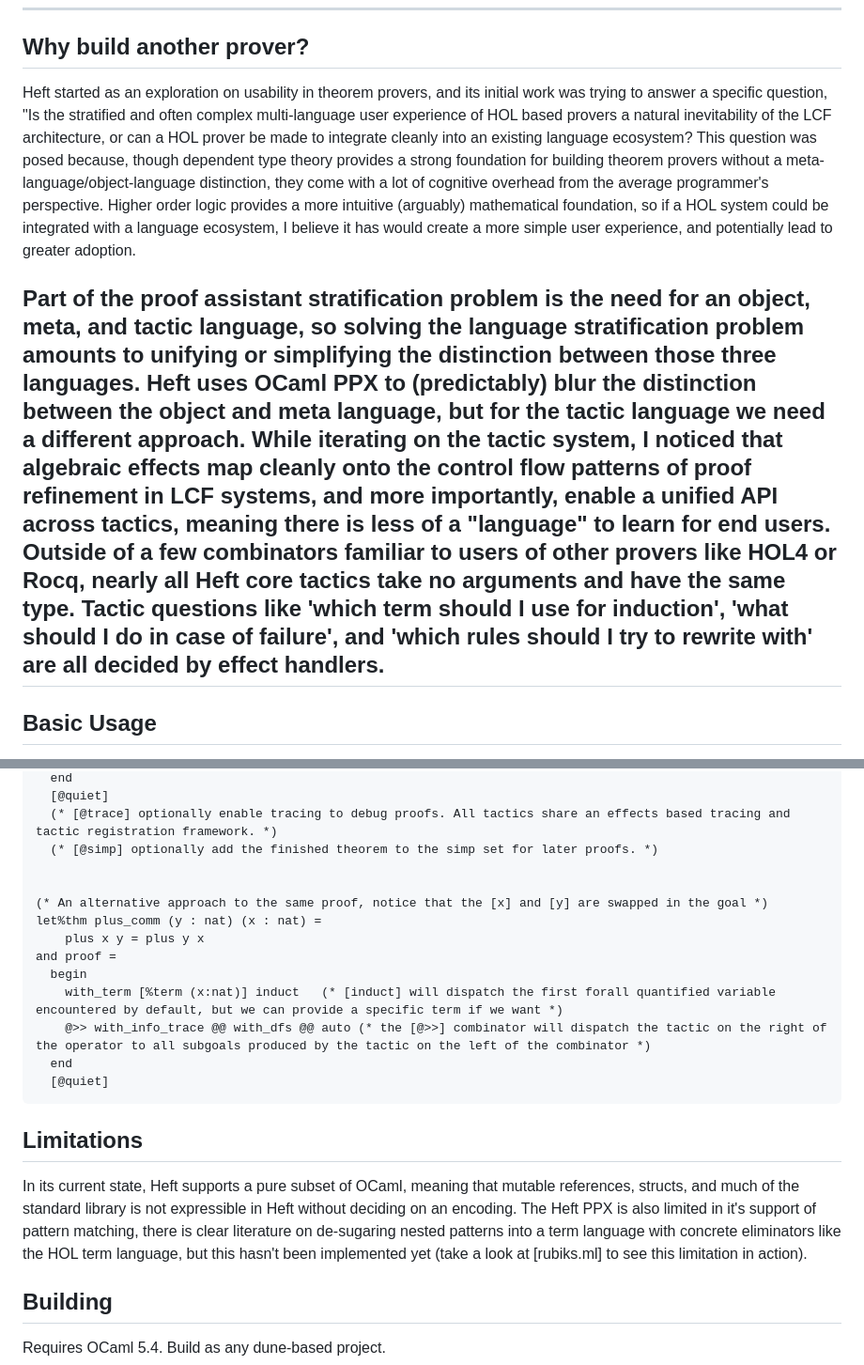
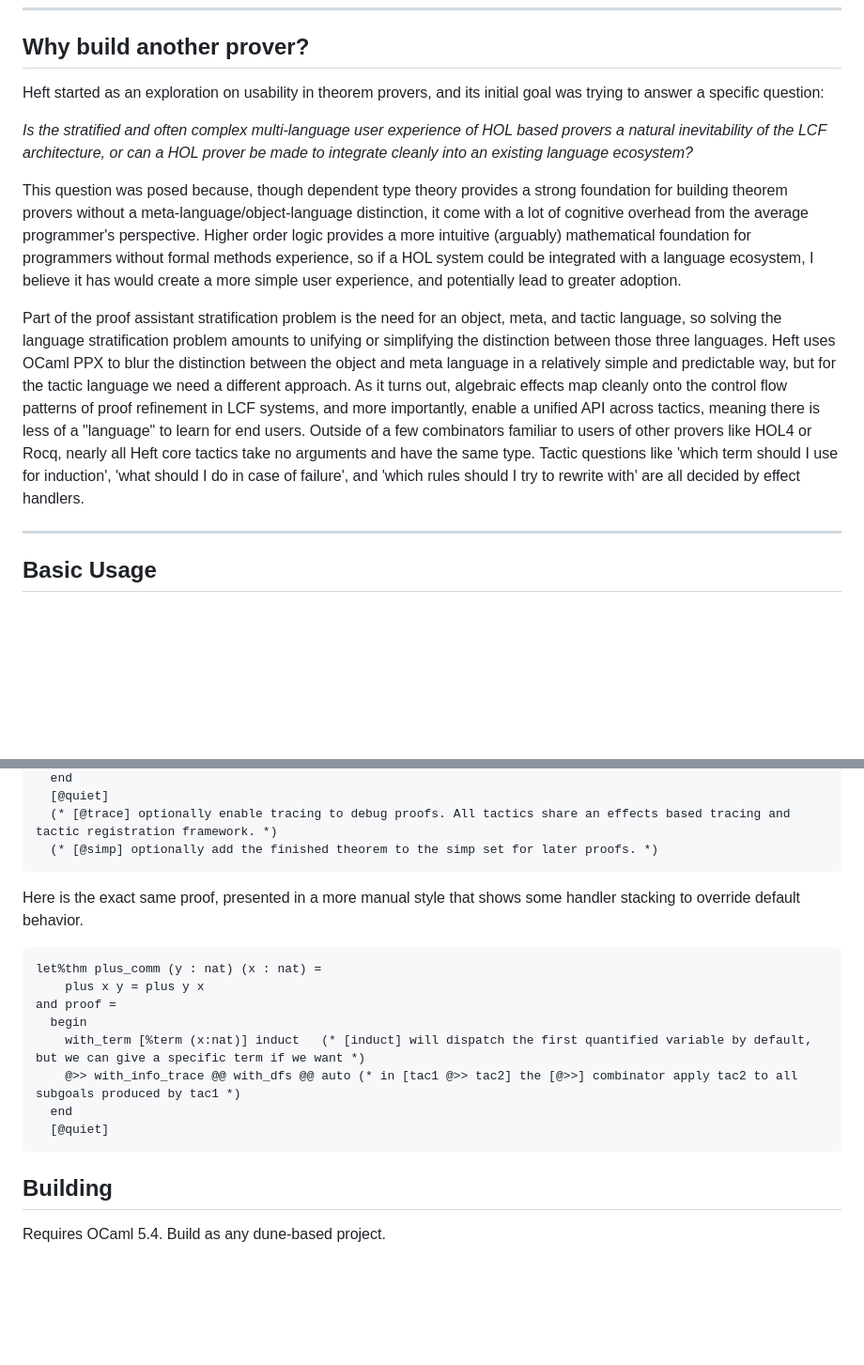
Before and after one commit to bord-o/heft, a Markdown page: readme.md, 2 parts joined by grey strips. Shown at 94% size. Rendered like a GitHub page; blank space fills up the shorter version.

````diff
--- a/readme.md
+++ b/readme.md
@@ -9,9 +9,14 @@ Heft is a proof assistant in the [LCF tradition](https://en.wikipedia.org/wiki/L
 
 ## Why build another prover?
 
-Heft started as an exploration on usability in theorem provers, and its initial work was trying to answer a specific question, "Is the stratified and often complex multi-language user experience of HOL based provers a natural inevitability of the LCF architecture, or can a HOL prover be made to integrate cleanly into an existing language ecosystem? This question was posed because, though dependent type theory provides a strong foundation for building theorem provers without a meta-language/object-language distinction, they come with a lot of cognitive overhead from the average programmer's perspective. Higher order logic provides a more intuitive (arguably) mathematical foundation, so if a HOL system could be integrated with a language ecosystem, I believe it has would create a more simple user experience, and potentially lead to greater adoption.
+Heft started as an exploration on usability in theorem provers, and its initial goal was trying to answer a specific question:
 
-Part of the proof assistant stratification problem is the need for an object, meta, and tactic language, so solving the language stratification problem amounts to unifying or simplifying the distinction between those three languages. Heft uses OCaml PPX to (predictably) blur the distinction between the object and meta language, but for the tactic language we need a different approach. While iterating on the tactic system, I noticed that algebraic effects map cleanly onto the control flow patterns of proof refinement in LCF systems, and more importantly, enable a unified API across tactics, meaning there is less of a "language" to learn for end users. Outside of a few combinators familiar to users of other provers like HOL4 or Rocq, nearly all Heft core tactics take no arguments and have the same type. Tactic questions like 'which term should I use for induction', 'what should I do in case of failure', and 'which rules should I try to rewrite with' are all decided by effect handlers.
+*Is the stratified and often complex multi-language user experience of HOL based provers a natural inevitability of the LCF architecture, or can a HOL prover be made to integrate cleanly into an existing language ecosystem?*
+
+This question was posed because, though dependent type theory provides a strong foundation for building theorem provers without a meta-language/object-language distinction, it come with a lot of cognitive overhead from the average programmer's perspective. Higher order logic provides a more intuitive (arguably) mathematical foundation for programmers without formal methods experience, so if a HOL system could be integrated with a language ecosystem, I believe it has would create a more simple user experience, and potentially lead to greater adoption.
+
+Part of the proof assistant stratification problem is the need for an object, meta, and tactic language, so solving the language stratification problem amounts to unifying or simplifying the distinction between those three languages. Heft uses OCaml PPX to blur the distinction between the object and meta language in a relatively simple and predictable way, but for the tactic language we need a different approach. As it turns out, algebraic effects map cleanly onto the control flow patterns of proof refinement in LCF systems, and more importantly, enable a unified API across tactics, meaning there is less of a "language" to learn for end users. Outside of a few combinators familiar to users of other provers like HOL4 or Rocq, nearly all Heft core tactics take no arguments and have the same type. Tactic questions like 'which term should I use for induction', 'what should I do in case of failure', and 'which rules should I try to rewrite with' are all decided by effect handlers.
+
 ---
 
 ## Basic Usage
@@ -43,22 +48,21 @@ and proof =
   [@quiet]
   (* [@trace] optionally enable tracing to debug proofs. All tactics share an effects based tracing and tactic registration framework. *)
   (* [@simp] optionally add the finished theorem to the simp set for later proofs. *)
+```
 
+Here is the exact same proof, presented in a more manual style that shows some handler stacking to override default behavior.
 
-(* An alternative approach to the same proof, notice that the [x] and [y] are swapped in the goal *)
+```ocaml
 let%thm plus_comm (y : nat) (x : nat) =
     plus x y = plus y x
 and proof =
   begin
-    with_term [%term (x:nat)] induct   (* [induct] will dispatch the first forall quantified variable encountered by default, but we can provide a specific term if we want *)
-    @>> with_info_trace @@ with_dfs @@ auto (* the [@>>] combinator will dispatch the tactic on the right of the operator to all subgoals produced by the tactic on the left of the combinator *)
+    with_term [%term (x:nat)] induct   (* [induct] will dispatch the first quantified variable by default, but we can give a specific term if we want *)
+    @>> with_info_trace @@ with_dfs @@ auto (* in [tac1 @>> tac2] the [@>>] combinator apply tac2 to all subgoals produced by tac1 *)
   end
   [@quiet]
 ```
 
-## Limitations
-
-In its current state, Heft supports a pure subset of OCaml, meaning that mutable references, structs, and much of the standard library is not expressible in Heft without deciding on an encoding. The Heft PPX is also limited in it's support of pattern matching, there is clear literature on de-sugaring nested patterns into a term language with concrete eliminators like the HOL term language, but this hasn't been implemented yet (take a look at [rubiks.ml] to see this limitation in action).
 
 ## Building
 
````
Also changed, not shown: other parts of readme.md (+12 -0 lines).
